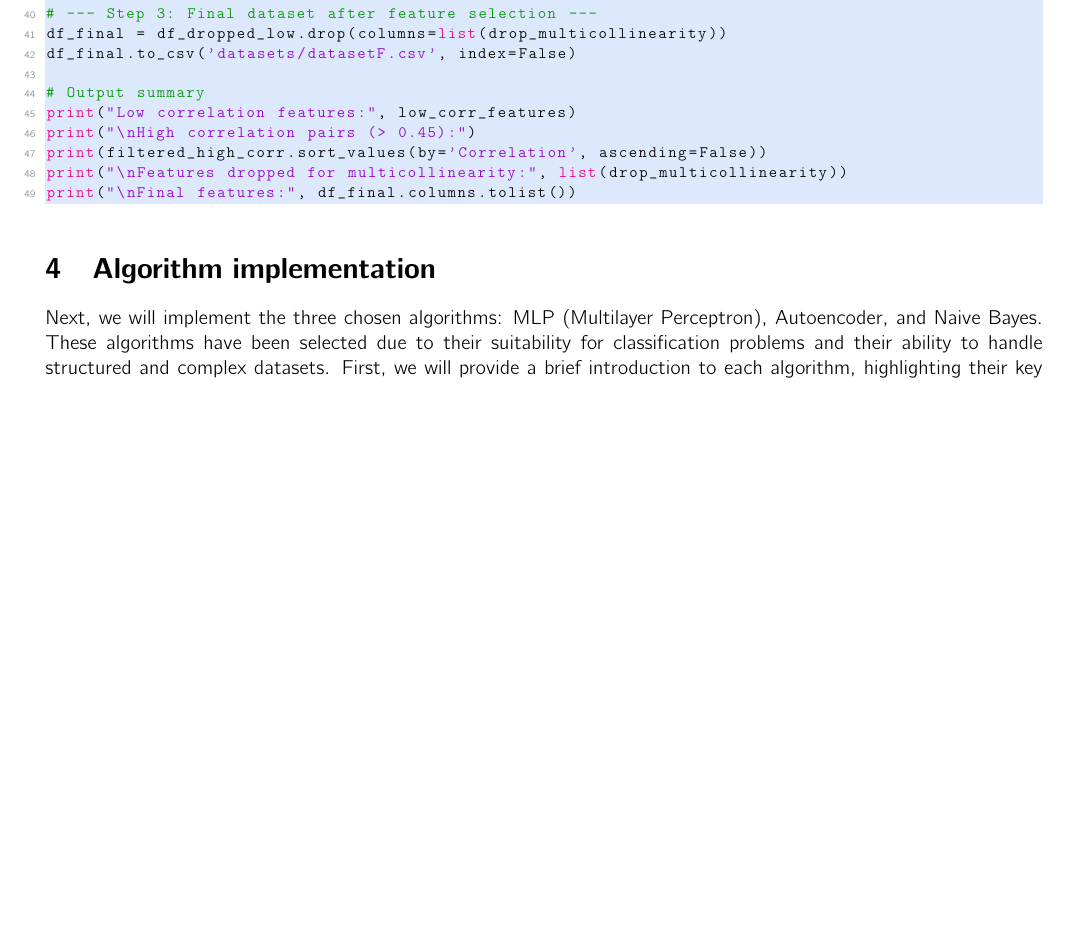
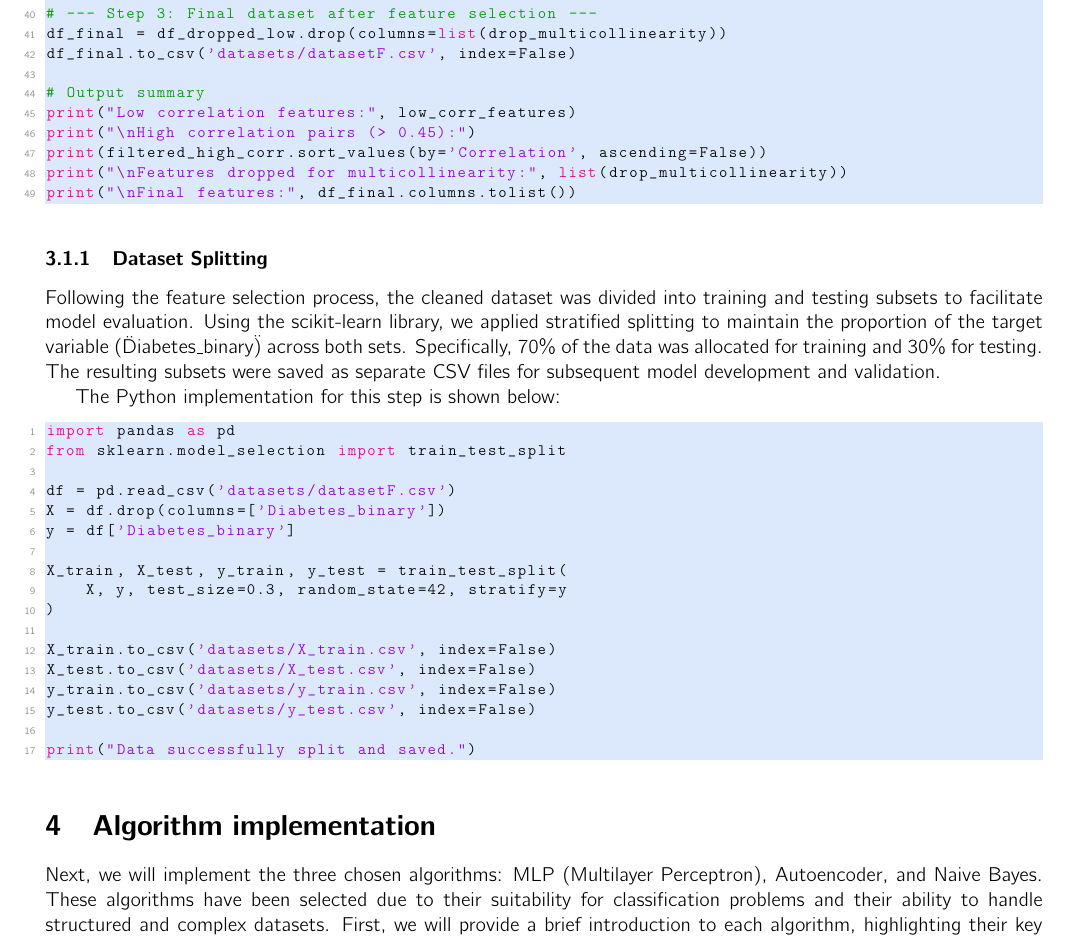
Before and after one commit to eljesa-kqiku/machine-learning-seminar-project, a LaTeX document (report/main.tex, which reads report/sections/pergatitja.tex): part of page 11 of 25 before the commit and part of page 11 of 26 after it, cut so that both start at the same text, the shorter picture padded with empty space. Compiled offline with pdfLaTeX.

Commit message:
added the dataset split section

```diff
--- a/report/sections/pergatitja.tex
+++ b/report/sections/pergatitja.tex
@@ -57,3 +57,15 @@ Subsequently, to mitigate the issue of multicollinearity among the remaining fea
 The implementation process in Python is shown below:
 \\
 \lstinputlisting[language=python]{../code/afterCorrelation.py}
+
+
+
+\subsubsection{Dataset Splitting}
+
+Following the feature selection process, the cleaned dataset was divided into training and testing subsets to facilitate model evaluation. Using the scikit-learn library, we applied stratified splitting to maintain the proportion of the target variable (\"Diabetes\_binary\") across both sets. Specifically, 70$\%$ of the data was allocated for training and 30$\%$ for testing. The resulting subsets were saved as separate CSV files for subsequent model development and validation.
+
+
+The Python implementation for this step is shown below:
+
+
+\lstinputlisting[language=python]{../code/split_data.py}
```
Also changed, not shown: report/main.pdf, 1 other file.
